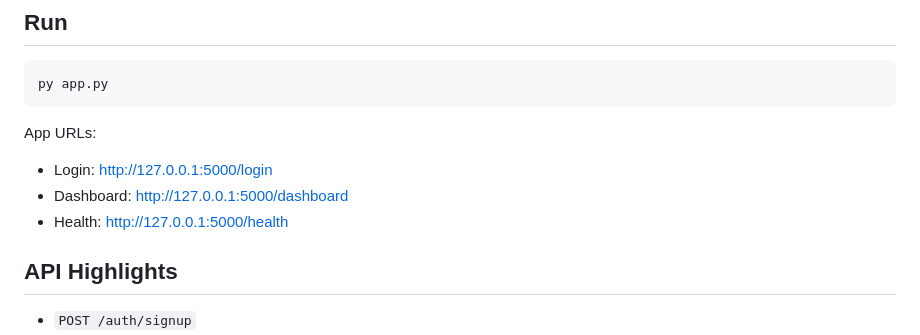
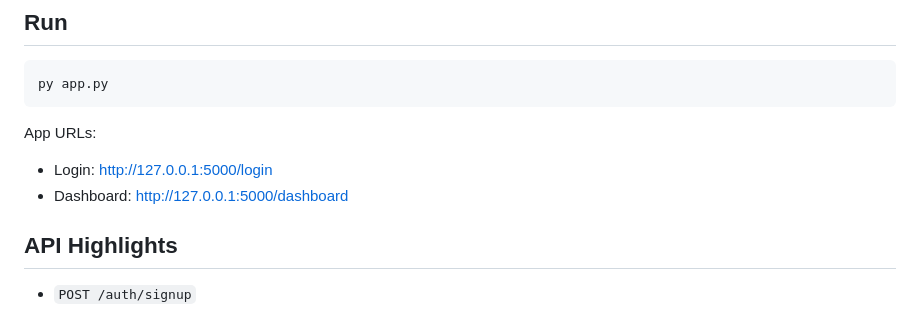
Before and after one commit to hrs-bit/Flashcard, a Markdown page: README.md, the part around the change. Rendered like a GitHub page.

```diff
--- a/README.md
+++ b/README.md
@@ -95,9 +95,8 @@ py app.py
 
 App URLs:
 
-- Login: [http://127.0.0.1:5000/login](http://127.0.0.1:5000/login)
-- Dashboard: [http://127.0.0.1:5000/dashboard](http://127.0.0.1:5000/dashboard)
-- Health: [http://127.0.0.1:5000/health](http://127.0.0.1:5000/health)
+- Login: [http://127.0.0.1:5000/login](https://flashcard-he06.onrender.com)
+- Dashboard: [http://127.0.0.1:5000/dashboard](https://flashcard-he06.onrender.com/dashboard)
 
 ## API Highlights
 
```
